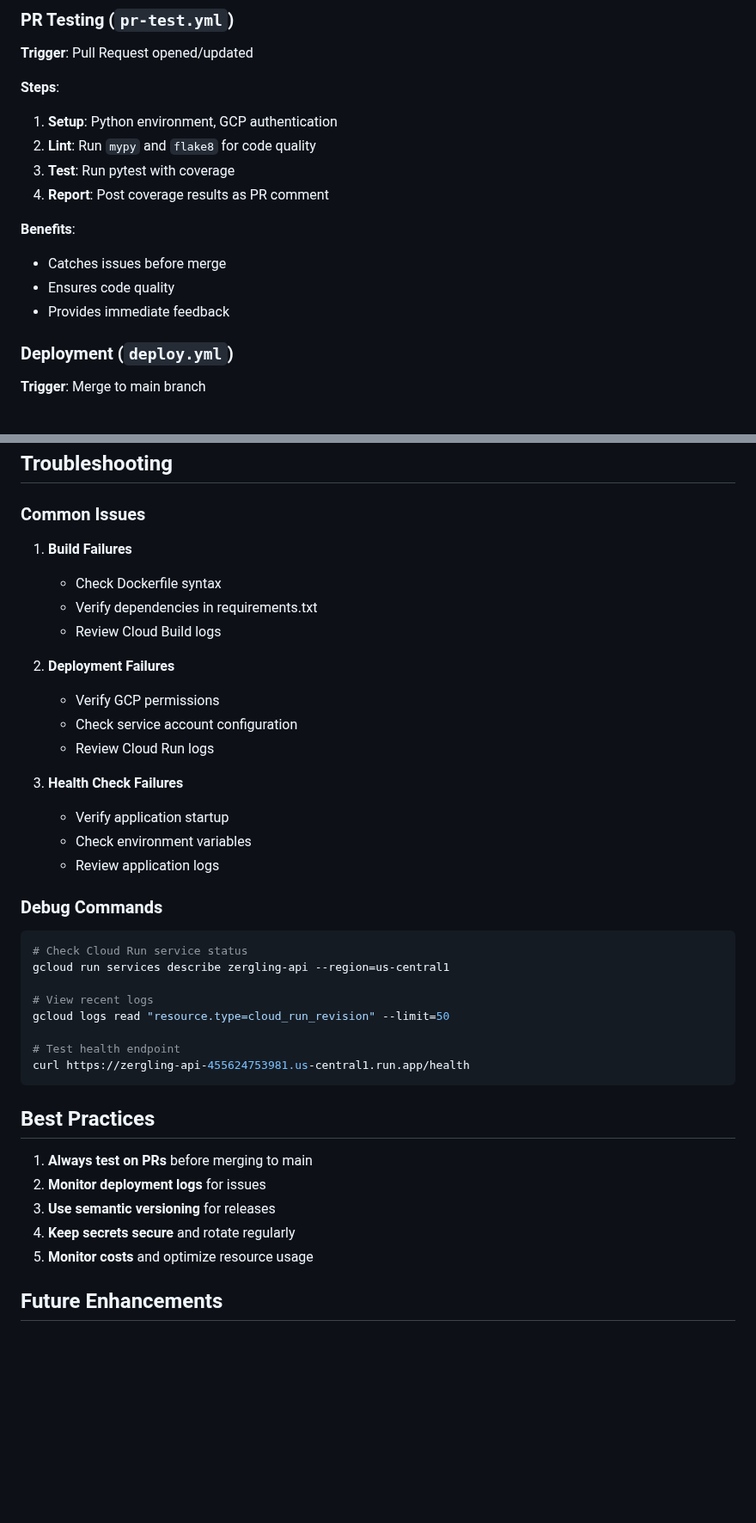
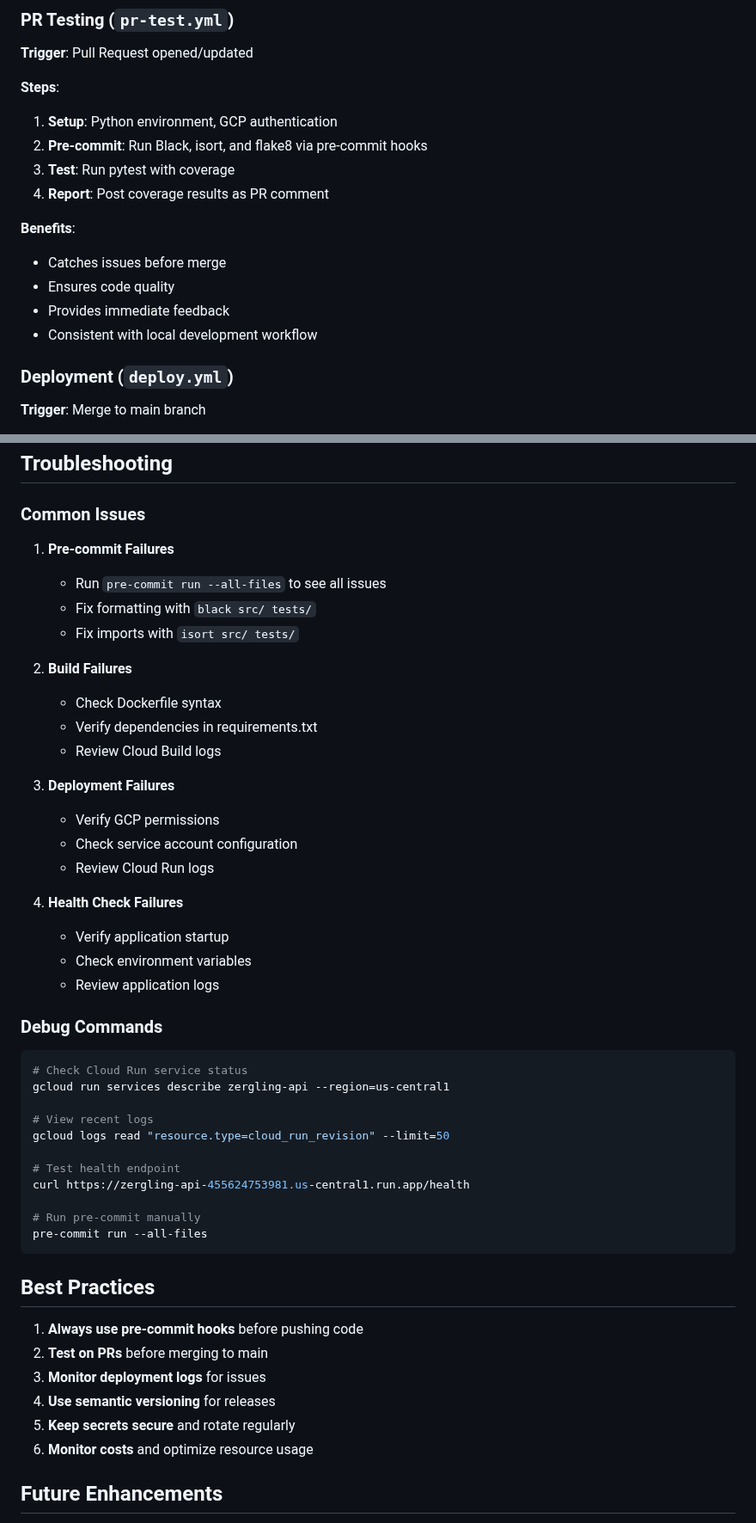
Before and after one commit to MainstreamWallStreet/archon_content_server, a Markdown page: docs/ci-cd.md, 2 parts joined by grey strips. Shown at 86% size. GitHub-like rendering; blank space fills up the shorter version.

````diff
--- a/docs/ci-cd.md
+++ b/docs/ci-cd.md
@@ -34,7 +64,7 @@ GitHub Push → GitHub Actions → Cloud Build → Cloud Run
 
 **Steps**:
 1. **Setup**: Python environment, GCP authentication
-2. **Lint**: Run `mypy` and `flake8` for code quality
+2. **Pre-commit**: Run Black, isort, and flake8 via pre-commit hooks
 3. **Test**: Run pytest with coverage
 4. **Report**: Post coverage results as PR comment
 
@@ -42,6 +72,7 @@ GitHub Push → GitHub Actions → Cloud Build → Cloud Run
 - Catches issues before merge
 - Ensures code quality
 - Provides immediate feedback
+- Consistent with local development workflow
 
 ### Deployment (`deploy.yml`)
 
@@ -156,17 +225,22 @@ gcloud run deploy zergling-api \
 
 ### Common Issues
 
-1. **Build Failures**
+1. **Pre-commit Failures**
+   - Run `pre-commit run --all-files` to see all issues
+   - Fix formatting with `black src/ tests/`
+   - Fix imports with `isort src/ tests/`
+
+2. **Build Failures**
    - Check Dockerfile syntax
    - Verify dependencies in requirements.txt
    - Review Cloud Build logs
 
-2. **Deployment Failures**
+3. **Deployment Failures**
    - Verify GCP permissions
    - Check service account configuration
    - Review Cloud Run logs
 
-3. **Health Check Failures**
+4. **Health Check Failures**
    - Verify application startup
    - Check environment variables
    - Review application logs
@@ -182,15 +256,19 @@ gcloud logs read "resource.type=cloud_run_revision" --limit=50
 
 # Test health endpoint
 curl https://zergling-api-455624753981.us-central1.run.app/health
+
+# Run pre-commit manually
+pre-commit run --all-files
 ```
 
 ## Best Practices
 
-1. **Always test on PRs** before merging to main
-2. **Monitor deployment logs** for issues
-3. **Use semantic versioning** for releases
-4. **Keep secrets secure** and rotate regularly
-5. **Monitor costs** and optimize resource usage
+1. **Always use pre-commit hooks** before pushing code
+2. **Test on PRs** before merging to main
+3. **Monitor deployment logs** for issues
+4. **Use semantic versioning** for releases
+5. **Keep secrets secure** and rotate regularly
+6. **Monitor costs** and optimize resource usage
 
 ## Future Enhancements
 
````
Also changed, not shown: other parts of docs/ci-cd.md (+68 -0 lines), docs/pipeline-setup.md (+102 -3 lines), docs/pre-commit-setup.md (added, +247 -0 lines).
